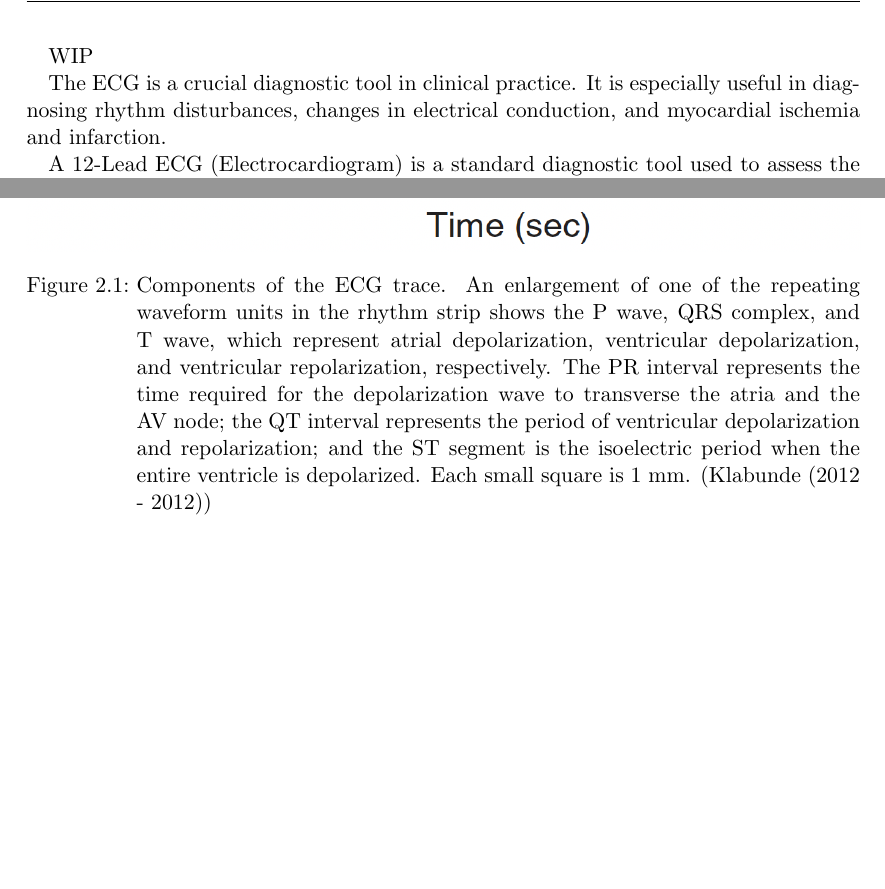
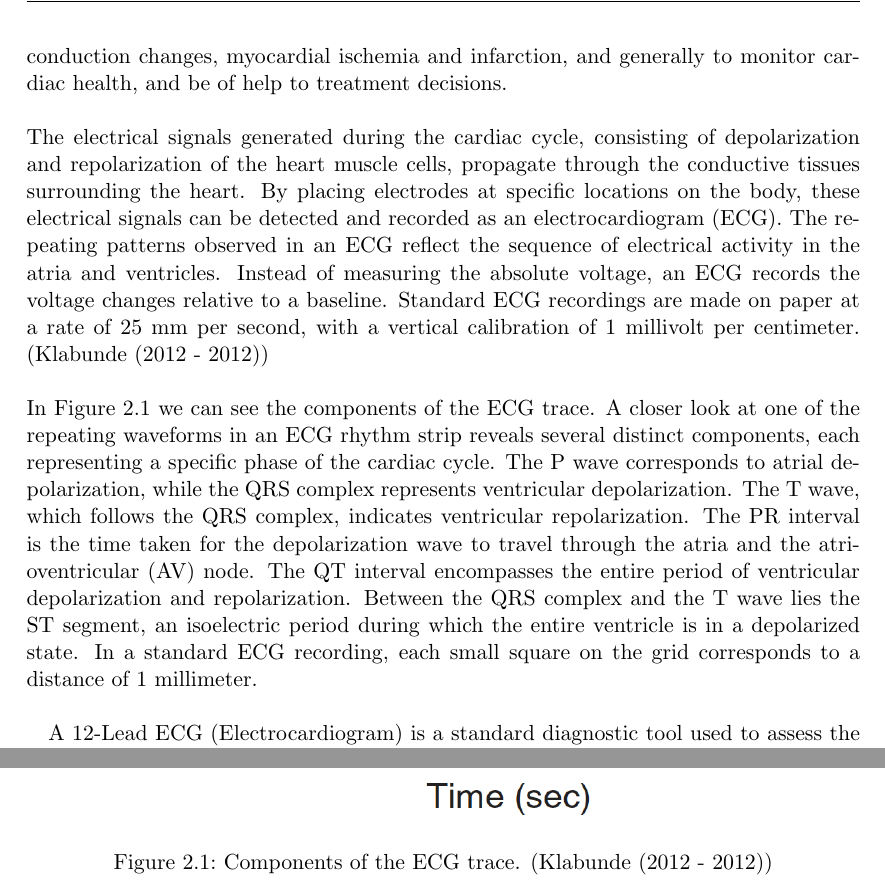
Before and after one commit to JoeJoe1313/MSc-Thesis, a LaTeX thesis (main.tex): two parts of pages 20 and 21 of 29, joined at a grey line, cut at the place of the change, the shorter picture padded with empty space. Compiled offline with pdfLaTeX.

Commit message:
ECG intro updates

```diff
--- a/main.tex
+++ b/main.tex
@@ -590,19 +590,17 @@ The main changes are:
 
 \section{ECG/medical introduction}
 
-An electrocardiogram (ECG) is a medical test that records the electrical activity of the heart over a period of time using electrodes placed on the skin. These electrodes detect the tiny electrical changes on the skin that arise from the heart muscle's electrophysiologic pattern of depolarizing and repolarizing during each heartbeat. It is a very common, non-invasive procedure used to detect heart abnormalities, monitor cardiac health, and guide treatment decisions.
+An electrocardiogram (ECG) is a medical diagnostic tool that records the electrical activity of the heart over a period of time using electrodes placed on the skin. These electrodes detect the tiny electrical changes on the skin that arise from the heart muscle's electrophysiologic pattern of depolarizing and repolarizing during each heartbeat. It is a very common, non-invasive procedure used to diagnose rhythm abnormalities, electrical conduction changes, myocardial ischemia and infarction, and generally to monitor cardiac health, and be of help to treatment decisions. \newline
 
-WIP
+\noindent The electrical signals generated during the cardiac cycle, consisting of depolarization and repolarization of the heart muscle cells, propagate through the conductive tissues surrounding the heart. By placing electrodes at specific locations on the body, these electrical signals can be detected and recorded as an electrocardiogram (ECG). The repeating patterns observed in an ECG reflect the sequence of electrical activity in the atria and ventricles. Instead of measuring the absolute voltage, an ECG records the voltage changes relative to a baseline. Standard ECG recordings are made on paper at a rate of 25 mm per second, with a vertical calibration of 1 millivolt per centimeter. (\cite{alma991000225790601591}) \newline
 
-The ECG is a crucial diagnostic tool in clinical practice. It is especially useful in diagnosing rhythm disturbances, changes in electrical conduction, and myocardial ischemia and infarction.
-
-% As cardiac cells depolarize and repolarize, electrical currents spread throughout the body because the tissues surrounding the heart are able to conduct electrical currents generated by the heart. When these electrical currents are measured by an array of electrodes placed at specific locations on the body surface, the recorded tracing is called an ECG (Fig. 2.13). The repeating waves of the ECG represent the sequence of depolarization and repolarization of the atria and ventricles. The ECG does not measure absolute voltages, but voltage changes from a baseline (isoelectric) voltage. ECGs are generally recorded on paper at a speed of 25 mm/s and with a vertical calibration of 1 mV/cm.
+\noindent In Figure \ref{fig:ecg} we can see the components of the ECG trace. A closer look at one of the repeating waveforms in an ECG rhythm strip reveals several distinct components, each representing a specific phase of the cardiac cycle. The P wave corresponds to atrial depolarization, while the QRS complex represents ventricular depolarization. The T wave, which follows the QRS complex, indicates ventricular repolarization. The PR interval is the time taken for the depolarization wave to travel through the atria and the atrioventricular (AV) node. The QT interval encompasses the entire period of ventricular depolarization and repolarization. Between the QRS complex and the T wave lies the ST segment, an isoelectric period during which the entire ventricle is in a depolarized state. In a standard ECG recording, each small square on the grid corresponds to a distance of 1 millimeter. \newline
 
 \begin{figure}[h!]
 \centering
 \includegraphics[width=1\linewidth]{images/ecg.png}
-\caption{Components of the ECG trace. An enlargement of one of the repeating waveform units in the rhythm strip shows the P wave, QRS complex, and T wave, which represent atrial depolarization, ventricular depolarization, and ventricular repolarization, respectively. The PR interval represents the time required for the depolarization wave to transverse the atria and the AV node; the QT interval represents the period of ventricular depolarization and repolarization; and the ST segment is the isoelectric period when the entire ventricle is depolarized. Each small square is 1 mm. (\cite{alma991000225790601591})}
-\label{fig:r-peaks}
+\caption{Components of the ECG trace. (\cite{alma991000225790601591})}
+\label{fig:ecg}
 \end{figure}
 
 A 12-Lead ECG (Electrocardiogram) is a standard diagnostic tool used to assess the electrical activity of the heart. It provides a comprehensive view of the heart's electrical activity from different angles. The 12 leads consist of:
```
